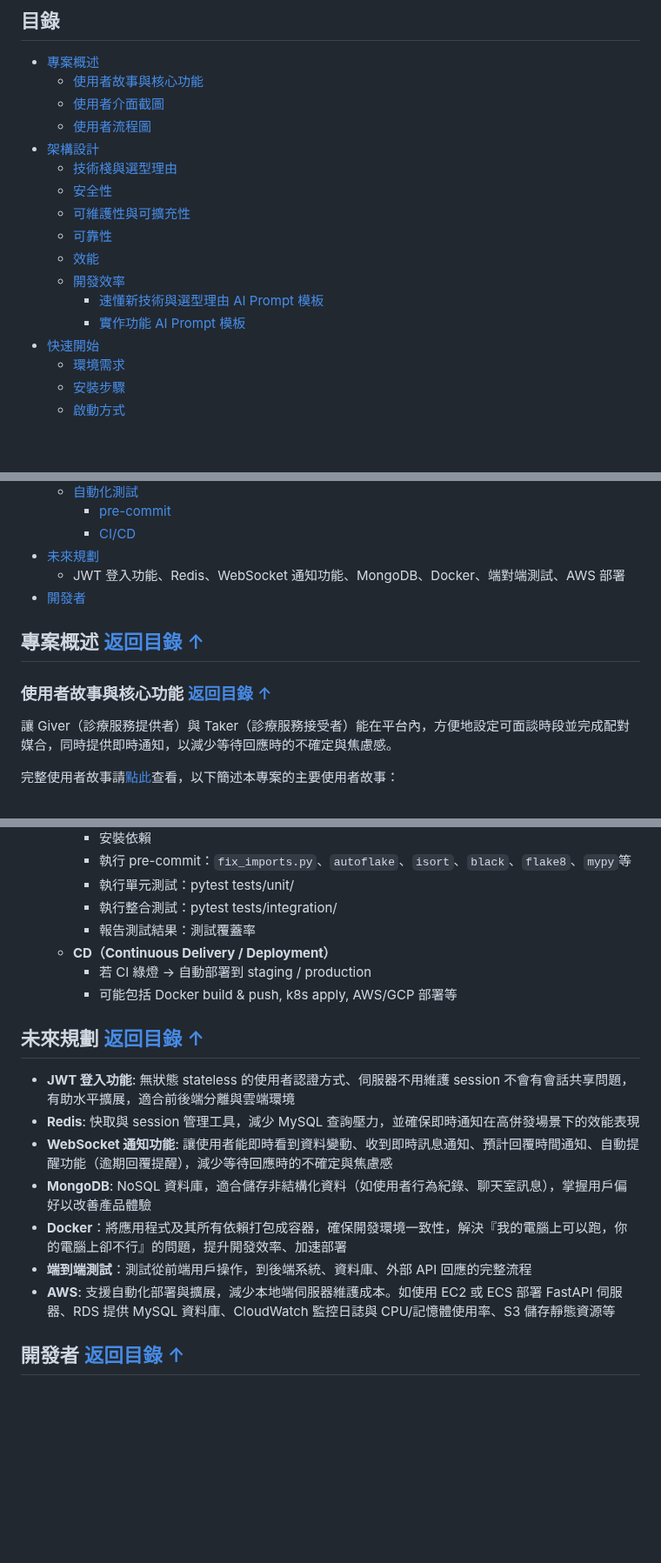
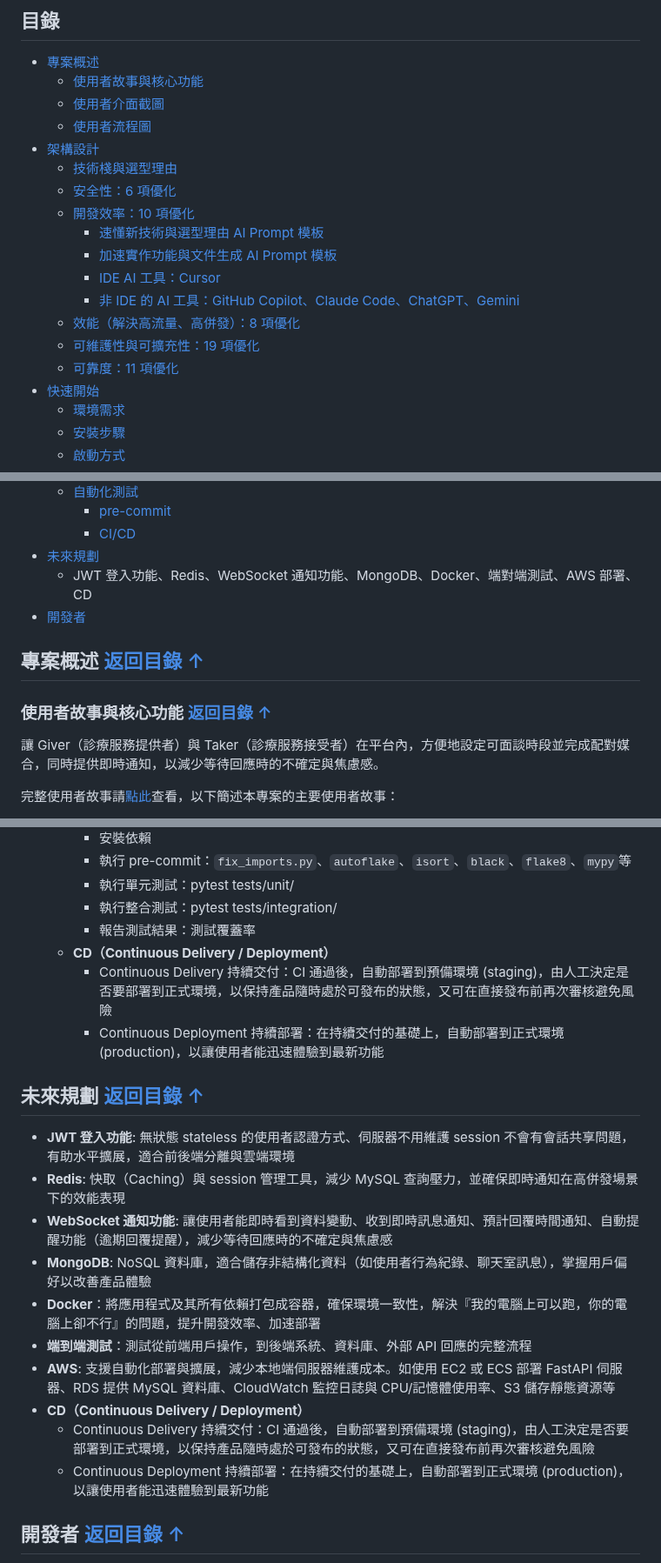
Before and after one commit to ewsailor/104-resume-clinic-scheduler, a Markdown page: README.md, 3 parts joined by grey strips. Shown at 87% size. Rendered like a GitHub page; blank space fills up the shorter version.

Commit message:
[SCHEDULER-2] chore(readme): update section order, AI tools, tech stack intro, and text formatting

```diff
--- a/README.md
+++ b/README.md
@@ -17,13 +17,15 @@
   - [使用者流程圖](#使用者流程圖)
 - [架構設計](#架構設計)
   - [技術棧與選型理由](#技術棧與選型理由)
-  - [安全性](#安全性)
-  - [可維護性與可擴充性](#可維護性與可擴充性)
-  - [可靠性](#可靠性)
-  - [效能](#效能)
-  - [開發效率](#開發效率)
+  - [安全性：6 項優化](#安全性)
+  - [開發效率：10 項優化](#開發效率)
     - [速懂新技術與選型理由 AI Prompt 模板](#tech-quickstart-insight)
-    - [實作功能 AI Prompt 模板](#feature-implementation)
+    - [加速實作功能與文件生成 AI Prompt 模板](#accelerate-feature-docs-template)
+    - [IDE AI 工具：Cursor](#ide)
+    - [非 IDE 的 AI 工具：GitHub Copilot、Claude Code、ChatGPT、Gemini](#not-ide)
+  - [效能（解決高流量、高併發）：8 項優化](#效能)
+  - [可維護性與可擴充性：19 項優化](#可維護性與可擴充性)
+  - [可靠度：11 項優化](#可靠度)
 - [快速開始](#快速開始)
   - [環境需求](#環境需求)
   - [安裝步驟](#安裝步驟)
@@ -47,14 +49,14 @@
     - [pre-commit](#pre-commit)
     - [CI/CD](#cicd)
 - [未來規劃](#未來規劃)
-  - JWT 登入功能、Redis、WebSocket 通知功能、MongoDB、Docker、端對端測試、AWS 部署
+  - JWT 登入功能、Redis、WebSocket 通知功能、MongoDB、Docker、端對端測試、AWS 部署、CD
 - [開發者](#開發者)
 
 ## <a name="專案概述"></a>專案概述 [返回目錄 ↑](#目錄)
 
 ### <a name="使用者故事與核心功能"></a>使用者故事與核心功能 [返回目錄 ↑](#目錄)
 
-讓 Giver（診療服務提供者）與 Taker（診療服務接受者）能在平台內，方便地設定可面談時段並完成配對媒合，同時提供即時通知，以減少等待回應時的不確定與焦慮感。
+讓 Giver（診療服務提供者）與 Taker（診療服務接受者）在平台內，方便地設定可面談時段並完成配對媒合，同時提供即時通知，以減少等待回應時的不確定與焦慮感。
 
 完整使用者故事請[點此](./docs/user-stories.md)查看，以下簡述本專案的主要使用者故事：
 
@@ -826,18 +830,21 @@ Postman 提供視覺化介面，有助開發團隊快速測試與驗證 API，
     - 執行整合測試：pytest tests/integration/
     - 報告測試結果：測試覆蓋率
   - **CD（Continuous Delivery / Deployment）**
-    - 若 CI 綠燈 → 自動部署到 staging / production
-    - 可能包括 Docker build & push, k8s apply, AWS/GCP 部署等
+    - Continuous Delivery 持續交付：CI 通過後，自動部署到預備環境 (staging)，由人工決定是否要部署到正式環境，以保持產品隨時處於可發布的狀態，又可在直接發布前再次審核避免風險
+    - Continuous Deployment 持續部署：在持續交付的基礎上，自動部署到正式環境 (production)，以讓使用者能迅速體驗到最新功能
 
 ## <a name="未來規劃"></a>未來規劃 [返回目錄 ↑](#目錄)
 
 - **JWT 登入功能**: 無狀態 stateless 的使用者認證方式、伺服器不用維護 session 不會有會話共享問題，有助水平擴展，適合前後端分離與雲端環境
-- **Redis**: 快取與 session 管理工具，減少 MySQL 查詢壓力，並確保即時通知在高併發場景下的效能表現
+- **Redis**: 快取（Caching）與 session 管理工具，減少 MySQL 查詢壓力，並確保即時通知在高併發場景下的效能表現
 - **WebSocket 通知功能**: 讓使用者能即時看到資料變動、收到即時訊息通知、預計回覆時間通知、自動提醒功能（逾期回覆提醒），減少等待回應時的不確定與焦慮感
 - **MongoDB**: NoSQL 資料庫，適合儲存非結構化資料（如使用者行為紀錄、聊天室訊息），掌握用戶偏好以改善產品體驗
-- **Docker**：將應用程式及其所有依賴打包成容器，確保開發環境一致性，解決『我的電腦上可以跑，你的電腦上卻不行』的問題，提升開發效率、加速部署
+- **Docker**：將應用程式及其所有依賴打包成容器，確保環境一致性，解決『我的電腦上可以跑，你的電腦上卻不行』的問題，提升開發效率、加速部署
 - **端到端測試**：測試從前端用戶操作，到後端系統、資料庫、外部 API 回應的完整流程
 - **AWS**: 支援自動化部署與擴展，減少本地端伺服器維護成本。如使用 EC2 或 ECS 部署 FastAPI 伺服器、RDS 提供 MySQL 資料庫、CloudWatch 監控日誌與 CPU/記憶體使用率、S3 儲存靜態資源等
+- **CD（Continuous Delivery / Deployment）**
+  - Continuous Delivery 持續交付：CI 通過後，自動部署到預備環境 (staging)，由人工決定是否要部署到正式環境，以保持產品隨時處於可發布的狀態，又可在直接發布前再次審核避免風險
+  - Continuous Deployment 持續部署：在持續交付的基礎上，自動部署到正式環境 (production)，以讓使用者能迅速體驗到最新功能
 
 ## <a name="開發者"></a>開發者 [返回目錄 ↑](#目錄)
 
```
Also changed, not shown: other parts of README.md (+62 -60 lines), docs/accelerate-feature-docs-template.md (renamed from docs/feature-implementation.md, +3 -3 lines).
